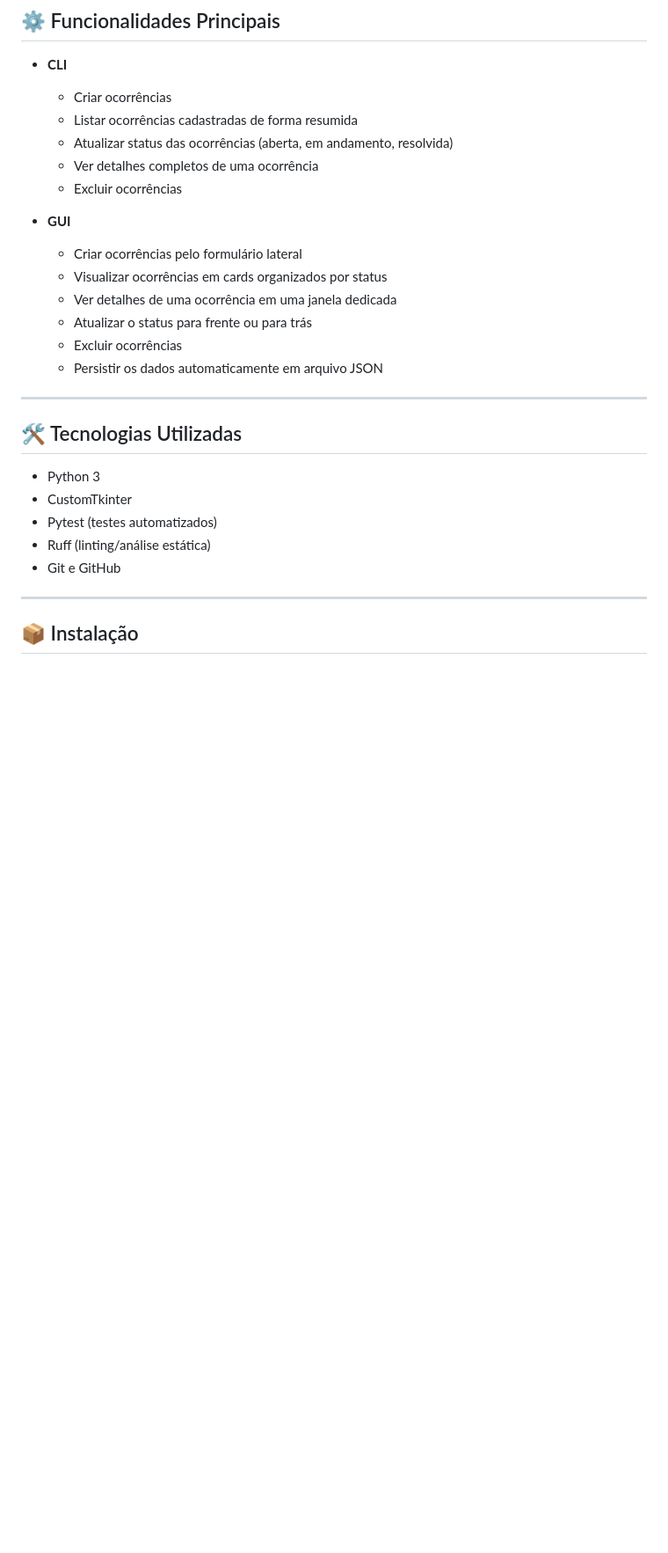
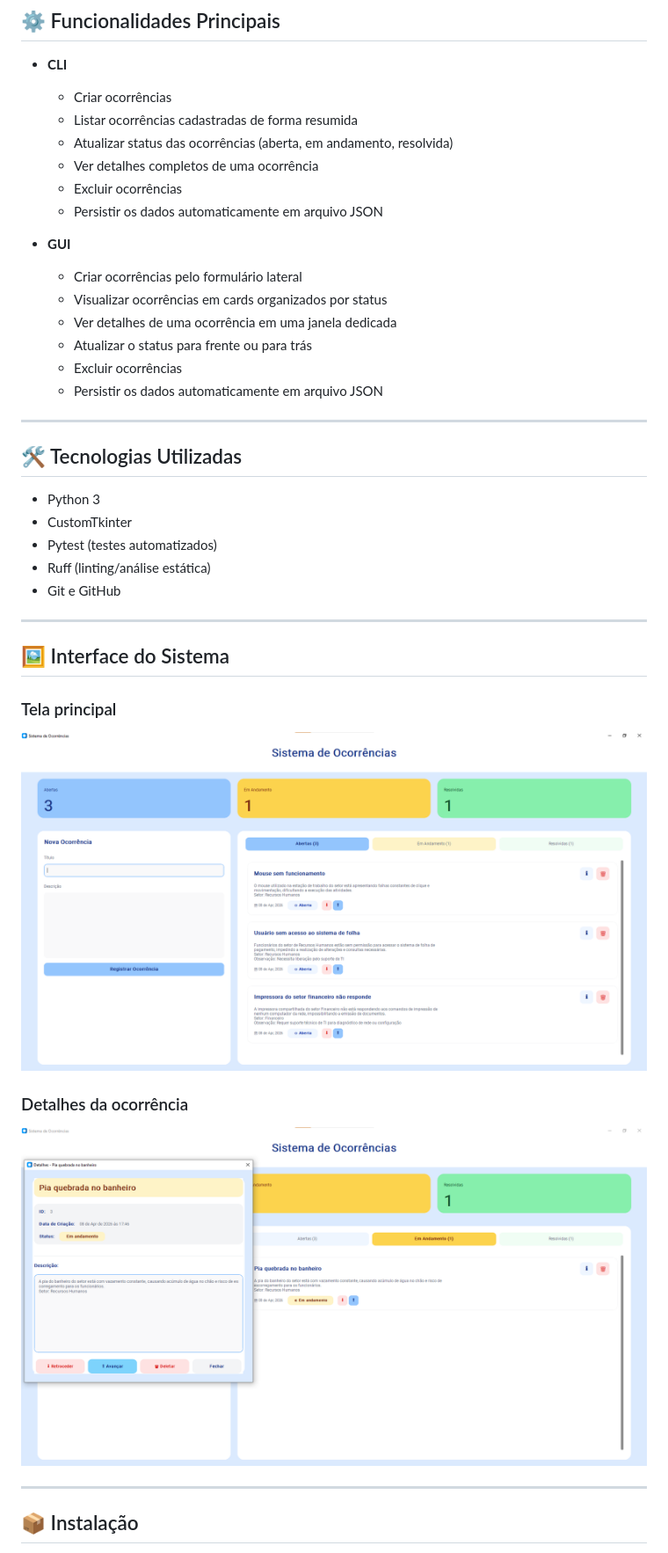
Before and after one commit to Annans95/Sistema-Ocorrencias, a Markdown page: README.md, the part around the change printed below. Shown: that part at 88% size. Rendered like a GitHub page; pictures changed too: docs/tela-detalhe-ocorrencia.png (added), docs/tela-principal.png (added); blank space fills up the shorter version.

Commit message:
feat: adiciona docs, melhorias no README, CHANGELOG, LICENSE, CONTRIBUTING

```diff
--- a/README.md
+++ b/README.md
@@ -30,6 +30,7 @@ O projeto pode ser usado de duas formas:
 	- Atualizar status das ocorrências (aberta, em andamento, resolvida)
 	- Ver detalhes completos de uma ocorrência
 	- Excluir ocorrências
+    - Persistir os dados automaticamente em arquivo JSON
 
 - **GUI**
 	- Criar ocorrências pelo formulário lateral
@@ -37,7 +38,7 @@ O projeto pode ser usado de duas formas:
 	- Ver detalhes de uma ocorrência em uma janela dedicada
 	- Atualizar o status para frente ou para trás
 	- Excluir ocorrências
-	- Persistir os dados automaticamente em arquivo JSON
+    - Persistir os dados automaticamente em arquivo JSON
 
 ---
 
@@ -50,4 +51,14 @@ O projeto pode ser usado de duas formas:
 
 ---
 
+## 🖼️ Interface do Sistema
+
+### Tela principal
+![Tela principal](./docs/tela-principal.png)
+
+### Detalhes da ocorrência
+![Detalhes da ocorrência](./docs/tela-detalhe-ocorrencia.png)
+
+---
+
 ## 📦 Instalação
```
Also changed, not shown: other parts of README.md (+25 -9 lines), CHANGELOG.md (added, +57 -0 lines), CONTRIBUTING.md (added, +43 -0 lines), 2 other files.
